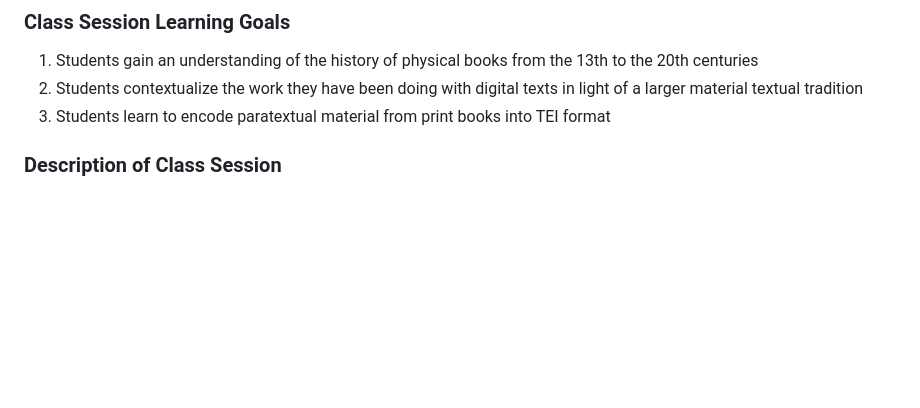
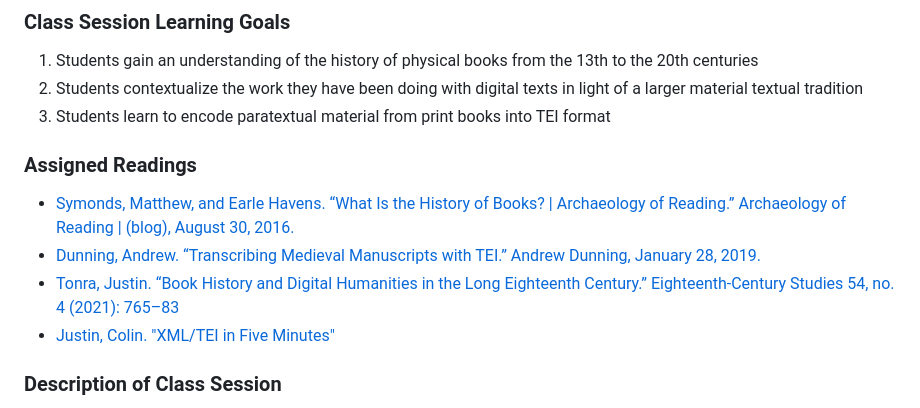
Before and after one commit to msaxton/msaxton-dh-rare-books, a Markdown page: slides.md, the part around the change. Rendered like a GitHub page; blank space fills up the shorter version.

Commit message:
add assigned readings

```diff
--- a/slides.md
+++ b/slides.md
@@ -42,6 +42,12 @@ Select subject areas
  1. Students gain an understanding of the history of physical books from the 13th to the 20th centuries
  2. Students contextualize the work they have been doing with digital texts in light of a larger material textual tradition
  3. Students learn to encode paratextual material from print books into TEI format
+
+ ### Assigned Readings
+ - [Symonds, Matthew, and Earle Havens. “What Is the History of Books? | Archaeology of Reading.” Archaeology of Reading | (blog), August 30, 2016.](https://archaeologyofreading.org/historiography/)
+ - [Dunning, Andrew. “Transcribing Medieval Manuscripts with TEI.” Andrew Dunning, January 28, 2019.](https://andrewdunning.ca/transcribing-medieval-manuscripts-tei)
+ - [Tonra, Justin. “Book History and Digital Humanities in the Long Eighteenth Century.” Eighteenth-Century Studies 54, no. 4 (2021): 765–83](https://muse.jhu.edu/article/802441)
+ - [Justin, Colin. "XML/TEI in Five Minutes"](https://www.youtube.com/watch?v=b1AiliIEpD4)
 
  ### Description of Class Session
  - Brief discussion of book history as a academic discipline
```
